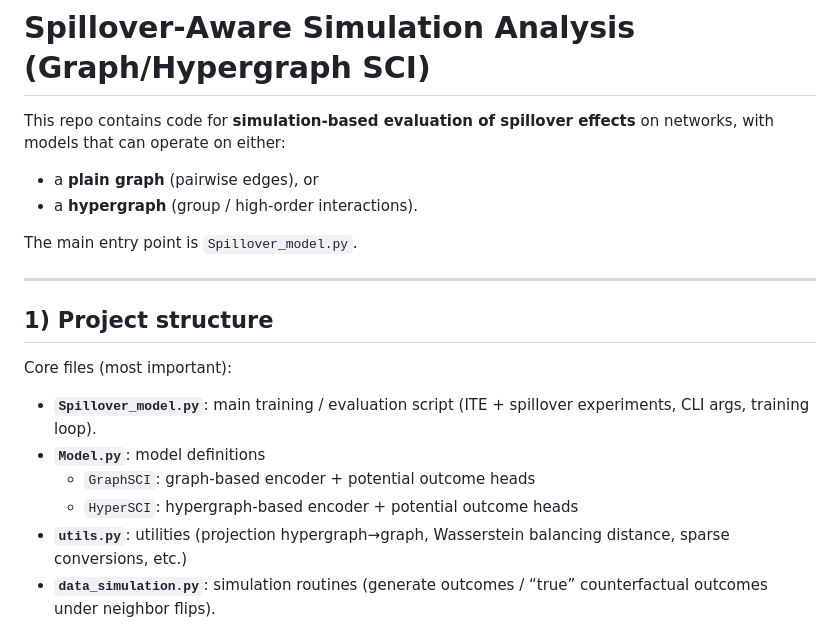
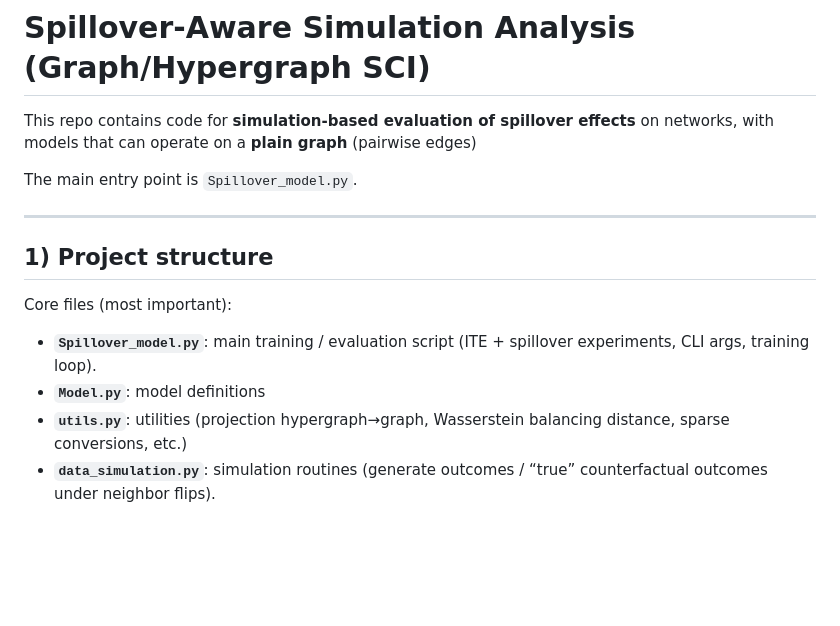
Before and after one commit to jingyuanChou/Spillover, a Markdown page: readme.md, the part around the change. Drawn GitHub-style; blank space fills up the shorter version.

```diff
--- a/readme.md
+++ b/readme.md
@@ -1,8 +1,6 @@
 # Spillover-Aware Simulation Analysis (Graph/Hypergraph SCI)
 
-This repo contains code for **simulation-based evaluation of spillover effects** on networks, with models that can operate on either:
-- a **plain graph** (pairwise edges), or
-- a **hypergraph** (group / high-order interactions).
+This repo contains code for **simulation-based evaluation of spillover effects** on networks, with models that can operate on a **plain graph** (pairwise edges)
 
 The main entry point is `Spillover_model.py`.
 
@@ -13,8 +11,6 @@ The main entry point is `Spillover_model.py`.
 Core files (most important):
 - **`Spillover_model.py`**: main training / evaluation script (ITE + spillover experiments, CLI args, training loop).
 - **`Model.py`**: model definitions
-  - `GraphSCI`: graph-based encoder + potential outcome heads
-  - `HyperSCI`: hypergraph-based encoder + potential outcome heads
 - **`utils.py`**: utilities (projection hypergraph→graph, Wasserstein balancing distance, sparse conversions, etc.)
 - **`data_simulation.py`**: simulation routines (generate outcomes / “true” counterfactual outcomes under neighbor flips).
 - **`data_preprocessing.py`**: preprocessing for datasets (e.g., GoodReads / Microsoft contact style inputs).
```
